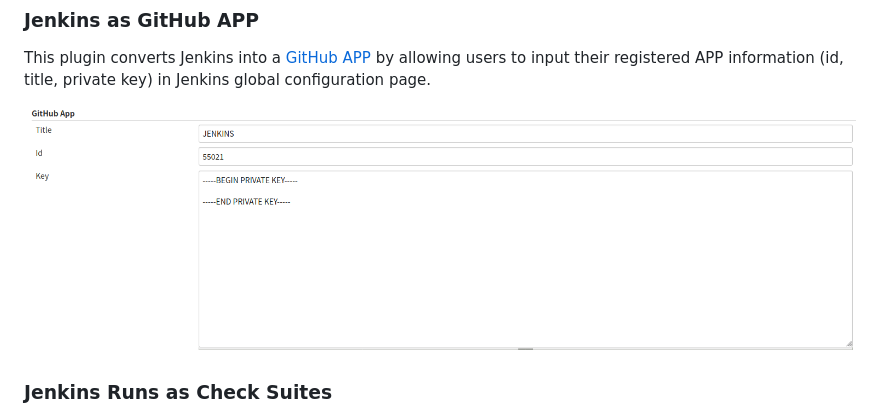
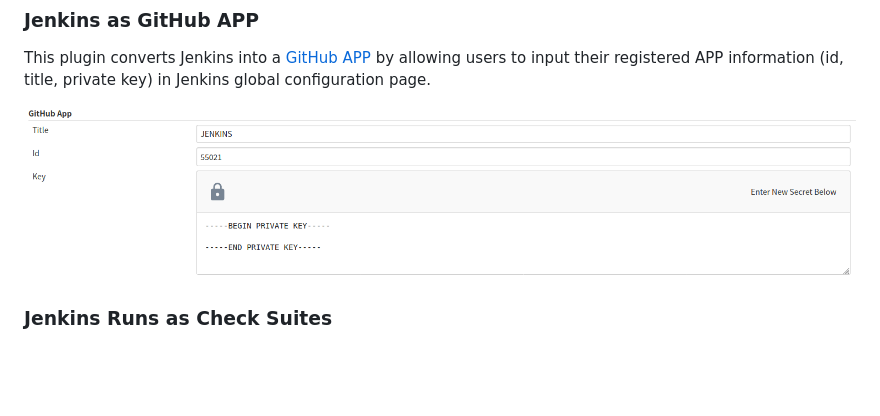
Before and after one commit to jenkinsci/github-checks-plugin, a Markdown page: README.md, the part around the change. GitHub-like rendering; pictures changed too: doc/app-configuration.png (added), doc/global-configuration.png (deleted); blank space fills up the shorter version.

```diff
--- a/README.md
+++ b/README.md
@@ -8,7 +8,7 @@ This plugin converts Jenkins into a [GitHub APP](https://developer.github.com/ap
 by allowing users to input their registered APP information (id, title, private key) in
 Jenkins global configuration page.
 
-![global-configuration](doc/global-configuration.png)
+![global-configuration](doc/app-configuration.png)
 
 ### Jenkins Runs as Check Suites
 This plugin creates check suites and check runs in GitHub based on Jenkins runs
```
Also changed, not shown: 4 other files.
